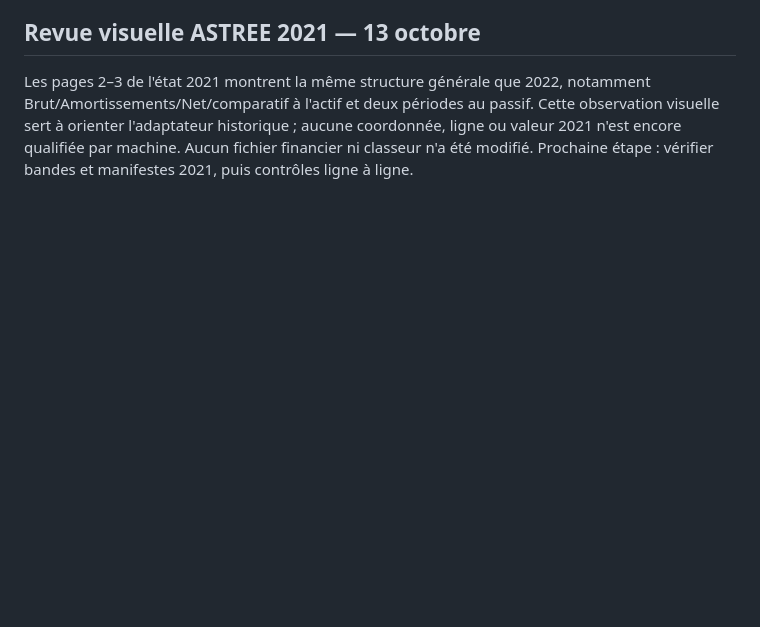
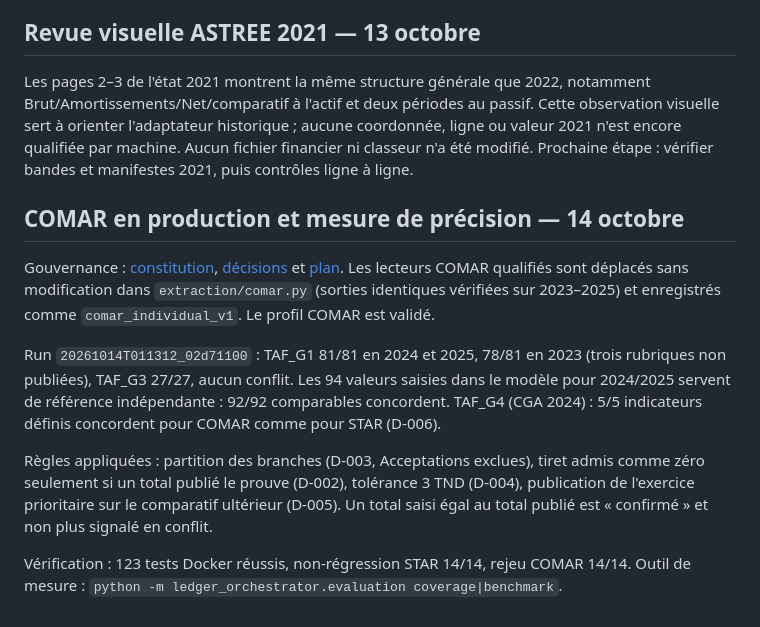
Before and after one commit to anassoooo/ledger-orchestrator, a Markdown page: docs/STATUS.md, the part around the change. Drawn GitHub-style; blank space fills up the shorter version.

Commit message:
docs: record COMAR production results and the FTUSA taxonomy caveat

```diff
--- a/docs/STATUS.md
+++ b/docs/STATUS.md
@@ -333,3 +333,24 @@ Cette observation visuelle sert à orienter l'adaptateur historique ; aucune
 coordonnée, ligne ou valeur 2021 n'est encore qualifiée par machine. Aucun fichier
 financier ni classeur n'a été modifié. Prochaine étape : vérifier bandes et
 manifestes 2021, puis contrôles ligne à ligne.
+
+## COMAR en production et mesure de précision — 14 octobre
+
+Gouvernance : [constitution](CONSTITUTION.md), [décisions](DECISIONS.md) et
+[plan](PLAN.md). Les lecteurs COMAR qualifiés sont déplacés sans modification
+dans `extraction/comar.py` (sorties identiques vérifiées sur 2023–2025) et
+enregistrés comme `comar_individual_v1`. Le profil COMAR est validé.
+
+Run `20261014T011312_02d71100` : TAF_G1 81/81 en 2024 et 2025, 78/81 en 2023
+(trois rubriques non publiées), TAF_G3 27/27, aucun conflit. Les 94 valeurs
+saisies dans le modèle pour 2024/2025 servent de référence indépendante :
+92/92 comparables concordent. TAF_G4 (CGA 2024) : 5/5 indicateurs définis
+concordent pour COMAR comme pour STAR (D-006).
+
+Règles appliquées : partition des branches (D-003, Acceptations exclues), tiret
+admis comme zéro seulement si un total publié le prouve (D-002), tolérance 3 TND
+(D-004), publication de l'exercice prioritaire sur le comparatif ultérieur (D-005).
+Un total saisi égal au total publié est « confirmé » et non plus signalé en conflit.
+
+Vérification : 123 tests Docker réussis, non-régression STAR 14/14, rejeu COMAR 14/14.
+Outil de mesure : `python -m ledger_orchestrator.evaluation coverage|benchmark`.
```
Also changed, not shown: docs/DECISIONS.md (+9 -2 lines), docs/PLAN.md (+7 -1 lines).
